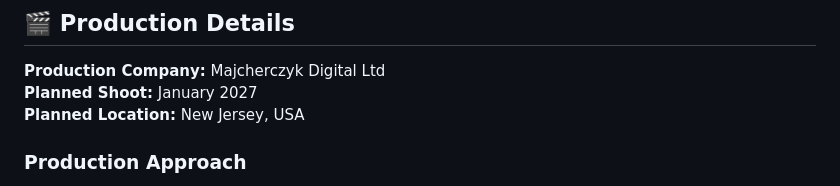
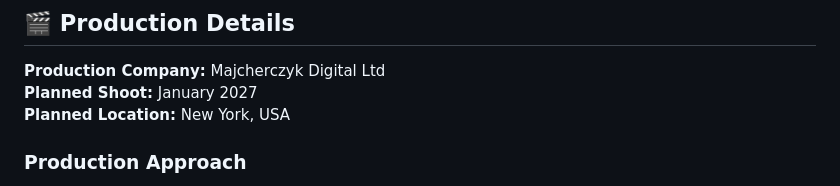
Before and after one commit to MINECRAFTBUILDHAX1/markmajcherczykolczak, a Markdown page: nother.md, the part around the change. Rendered like a GitHub page.

```diff
--- a/nother.md
+++ b/nother.md
@@ -117,7 +117,7 @@ Tessa’s guinea pig, whose accidental action sets the story in motion.
 
 **Production Company:** Majcherczyk Digital Ltd
 **Planned Shoot:** January 2027
-**Planned Location:** New Jersey, USA
+**Planned Location:** New York, USA
 
 ### Production Approach
 - Lean independent model
```
